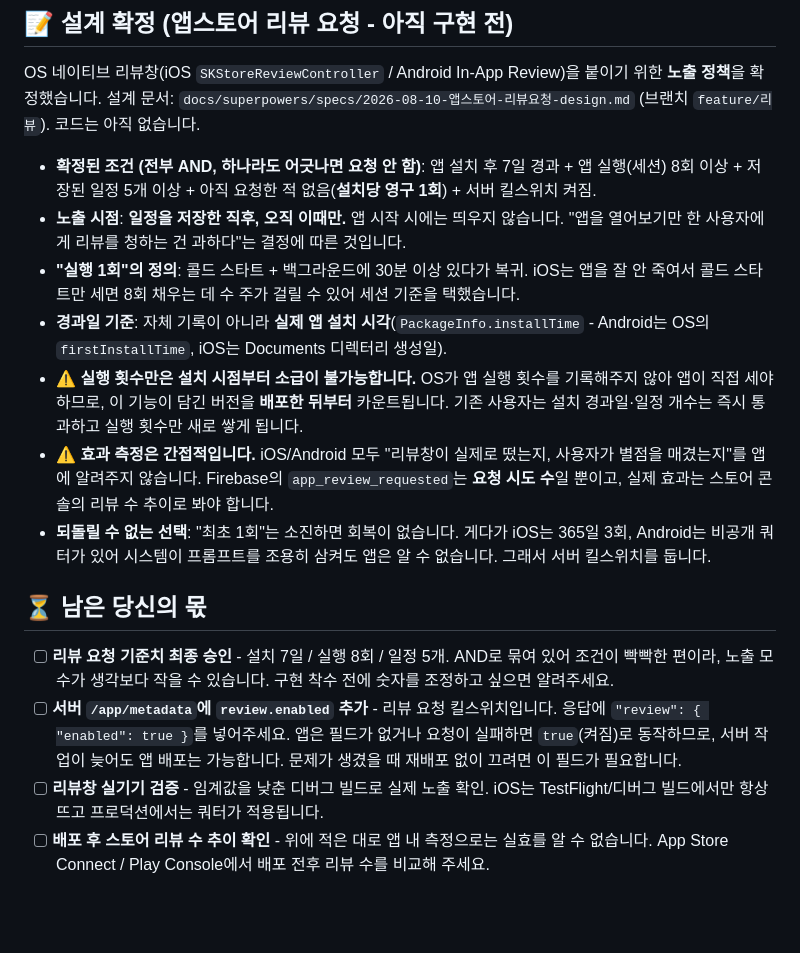
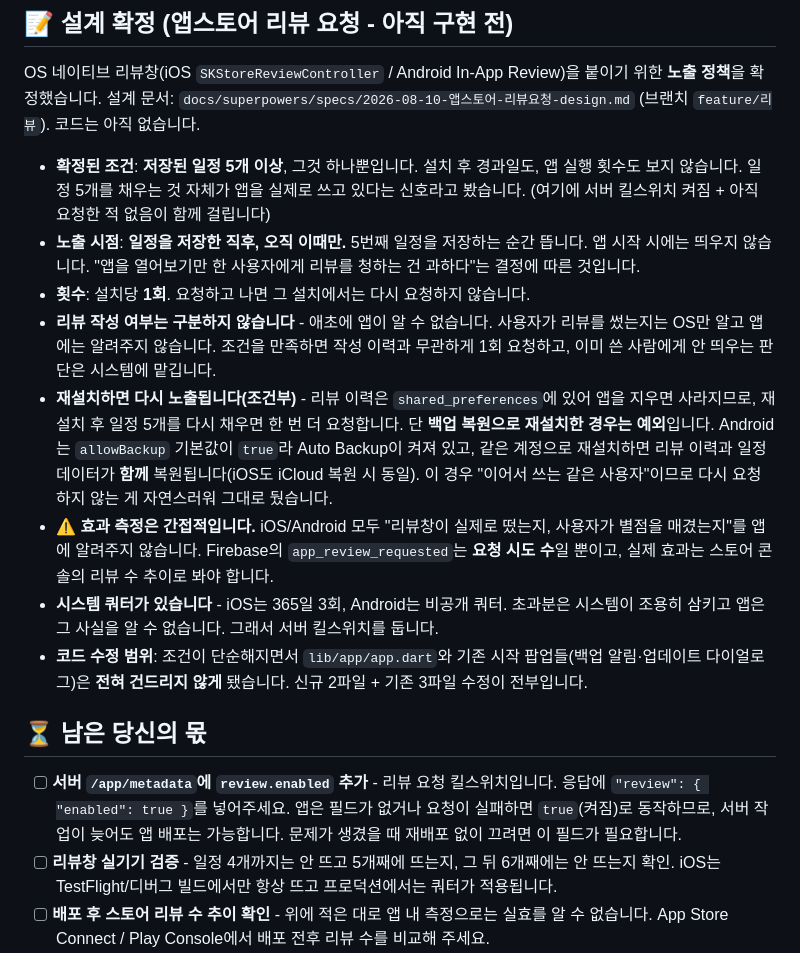
Before and after one commit to iOS-Kiwon/Korea-catholic-calendar, a Markdown page: ACTION_ITEMS.md, the part around the change. Rendered like a GitHub page; blank space fills up the shorter version.

Commit message:
리뷰 요청 조건을 일정 5개 하나로 단순화
설치 경과일과 세션 횟수 조건을 제거한다. 일정 5개를 채우는 것 자체가
앱을 실제로 쓰고 있다는 신호이고, 조건을 하나로 줄이면 정책이 명확해진다.

- 조건: 저장된 일정 5개 이상 (+ 킬스위치, 설치당 1회)
- 노출: 일정 저장 직후, 5번째 저장 시점
- 리뷰 작성 여부는 구분하지 않음 (앱이 알 수 없음, 시스템에 위임)
- 재설치 시 재노출. 단 백업 복원은 예외이며 우회하지 않음
- installTime/세션 카운팅 제거 -> app.dart 수정 불필요
- 저장 키 2개 -> 1개, 신규 파일 3개 -> 2개

Co-Authored-By: Claude Opus 5 (1M context) <noreply@anthropic.com>

```diff
--- a/ACTION_ITEMS.md
+++ b/ACTION_ITEMS.md
@@ -89,19 +89,19 @@ _최종 갱신: 2026-08-10 - 앱스토어 리뷰 요청(OS 네이티브 리뷰
 
 OS 네이티브 리뷰창(iOS `SKStoreReviewController` / Android In-App Review)을 붙이기 위한 **노출 정책**을 확정했습니다. 설계 문서: `docs/superpowers/specs/2026-08-10-앱스토어-리뷰요청-design.md` (브랜치 `feature/리뷰`). 코드는 아직 없습니다.
 
-- **확정된 조건 (전부 AND, 하나라도 어긋나면 요청 안 함)**: 앱 설치 후 7일 경과 + 앱 실행(세션) 8회 이상 + 저장된 일정 5개 이상 + 아직 요청한 적 없음(**설치당 영구 1회**) + 서버 킬스위치 켜짐.
-- **노출 시점**: **일정을 저장한 직후, 오직 이때만.** 앱 시작 시에는 띄우지 않습니다. "앱을 열어보기만 한 사용자에게 리뷰를 청하는 건 과하다"는 결정에 따른 것입니다.
-- **"실행 1회"의 정의**: 콜드 스타트 + 백그라운드에 30분 이상 있다가 복귀. iOS는 앱을 잘 안 죽여서 콜드 스타트만 세면 8회 채우는 데 수 주가 걸릴 수 있어 세션 기준을 택했습니다.
-- **경과일 기준**: 자체 기록이 아니라 **실제 앱 설치 시각**(`PackageInfo.installTime` - Android는 OS의 `firstInstallTime`, iOS는 Documents 디렉터리 생성일).
-- ⚠️ **실행 횟수만은 설치 시점부터 소급이 불가능합니다.** OS가 앱 실행 횟수를 기록해주지 않아 앱이 직접 세야 하므로, 이 기능이 담긴 버전을 **배포한 뒤부터** 카운트됩니다. 기존 사용자는 설치 경과일·일정 개수는 즉시 통과하고 실행 횟수만 새로 쌓게 됩니다.
+- **확정된 조건**: **저장된 일정 5개 이상**, 그것 하나뿐입니다. 설치 후 경과일도, 앱 실행 횟수도 보지 않습니다. 일정 5개를 채우는 것 자체가 앱을 실제로 쓰고 있다는 신호라고 봤습니다. (여기에 서버 킬스위치 켜짐 + 아직 요청한 적 없음이 함께 걸립니다)
+- **노출 시점**: **일정을 저장한 직후, 오직 이때만.** 5번째 일정을 저장하는 순간 뜹니다. 앱 시작 시에는 띄우지 않습니다. "앱을 열어보기만 한 사용자에게 리뷰를 청하는 건 과하다"는 결정에 따른 것입니다.
+- **횟수**: 설치당 **1회**. 요청하고 나면 그 설치에서는 다시 요청하지 않습니다.
+- **리뷰 작성 여부는 구분하지 않습니다** - 애초에 앱이 알 수 없습니다. 사용자가 리뷰를 썼는지는 OS만 알고 앱에는 알려주지 않습니다. 조건을 만족하면 작성 이력과 무관하게 1회 요청하고, 이미 쓴 사람에게 안 띄우는 판단은 시스템에 맡깁니다.
+- **재설치하면 다시 노출됩니다(조건부)** - 리뷰 이력은 `shared_preferences`에 있어 앱을 지우면 사라지므로, 재설치 후 일정 5개를 다시 채우면 한 번 더 요청합니다. 단 **백업 복원으로 재설치한 경우는 예외**입니다. Android는 `allowBackup` 기본값이 `true`라 Auto Backup이 켜져 있고, 같은 계정으로 재설치하면 리뷰 이력과 일정 데이터가 **함께** 복원됩니다(iOS도 iCloud 복원 시 동일). 이 경우 "이어서 쓰는 같은 사용자"이므로 다시 요청하지 않는 게 자연스러워 그대로 뒀습니다.
 - ⚠️ **효과 측정은 간접적입니다.** iOS/Android 모두 "리뷰창이 실제로 떴는지, 사용자가 별점을 매겼는지"를 앱에 알려주지 않습니다. Firebase의 `app_review_requested`는 **요청 시도 수**일 뿐이고, 실제 효과는 스토어 콘솔의 리뷰 수 추이로 봐야 합니다.
-- **되돌릴 수 없는 선택**: "최초 1회"는 소진하면 회복이 없습니다. 게다가 iOS는 365일 3회, Android는 비공개 쿼터가 있어 시스템이 프롬프트를 조용히 삼켜도 앱은 알 수 없습니다. 그래서 서버 킬스위치를 둡니다.
+- **시스템 쿼터가 있습니다** - iOS는 365일 3회, Android는 비공개 쿼터. 초과분은 시스템이 조용히 삼키고 앱은 그 사실을 알 수 없습니다. 그래서 서버 킬스위치를 둡니다.
+- **코드 수정 범위**: 조건이 단순해지면서 `lib/app/app.dart`와 기존 시작 팝업들(백업 알림·업데이트 다이얼로그)은 **전혀 건드리지 않게** 됐습니다. 신규 2파일 + 기존 3파일 수정이 전부입니다.
 
 ## ⏳ 남은 당신의 몫
 
-- [ ] **리뷰 요청 기준치 최종 승인** - 설치 7일 / 실행 8회 / 일정 5개. AND로 묶여 있어 조건이 빡빡한 편이라, 노출 모수가 생각보다 작을 수 있습니다. 구현 착수 전에 숫자를 조정하고 싶으면 알려주세요.
 - [ ] **서버 `/app/metadata`에 `review.enabled` 추가** - 리뷰 요청 킬스위치입니다. 응답에 `"review": { "enabled": true }`를 넣어주세요. 앱은 필드가 없거나 요청이 실패하면 `true`(켜짐)로 동작하므로, 서버 작업이 늦어도 앱 배포는 가능합니다. 문제가 생겼을 때 재배포 없이 끄려면 이 필드가 필요합니다.
-- [ ] **리뷰창 실기기 검증** - 임계값을 낮춘 디버그 빌드로 실제 노출 확인. iOS는 TestFlight/디버그 빌드에서만 항상 뜨고 프로덕션에서는 쿼터가 적용됩니다.
+- [ ] **리뷰창 실기기 검증** - 일정 4개까지는 안 뜨고 5개째에 뜨는지, 그 뒤 6개째에는 안 뜨는지 확인. iOS는 TestFlight/디버그 빌드에서만 항상 뜨고 프로덕션에서는 쿼터가 적용됩니다.
 - [ ] **배포 후 스토어 리뷰 수 추이 확인** - 위에 적은 대로 앱 내 측정으로는 실효를 알 수 없습니다. App Store Connect / Play Console에서 배포 전후 리뷰 수를 비교해 주세요.
 - [ ] **공유 랜딩 페이지 재배포** - `kcc-links/src/index.js`를 리디자인했지만 Cloudflare 대시보드에 다시 배포해야 실제 `kcc.sidore.org`에 반영됩니다. Worker 편집 화면(Edit code)에서 `kcc-links/src/index.js` 전체 내용을 다시 붙여넣고 배포해 주세요.
 - [ ] **Android 앱 링크용 SHA256 지문 채우기** - `kcc-links/src/index.js`의 `ANDROID_SHA256` 두 값(`<SHA256_DEBUG>`, `<SHA256_RELEASE>`)이 아직 placeholder라 안드로이드에서 "자동으로 앱 열기"(앱링크 검증)까지는 안 됩니다(랜딩 페이지는 정상 동작). 서명 키스토어 비밀번호가 필요한 명령이라 대신 실행하지 않았습니다:
```
Also changed, not shown: 1 other file.
